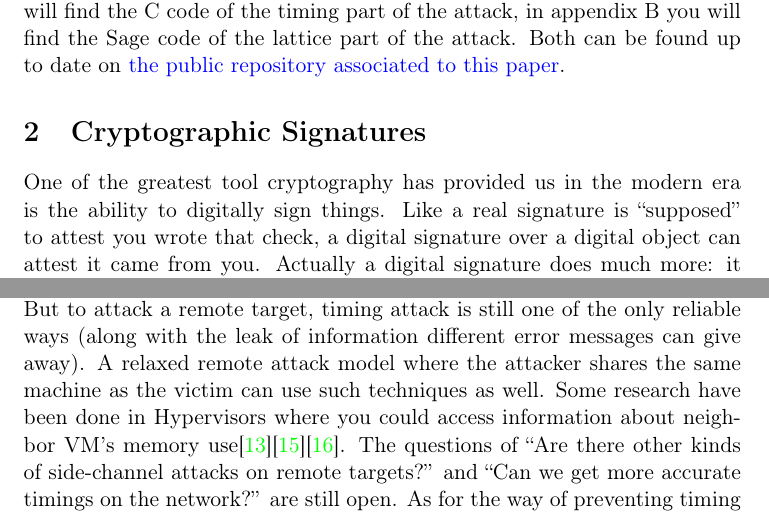
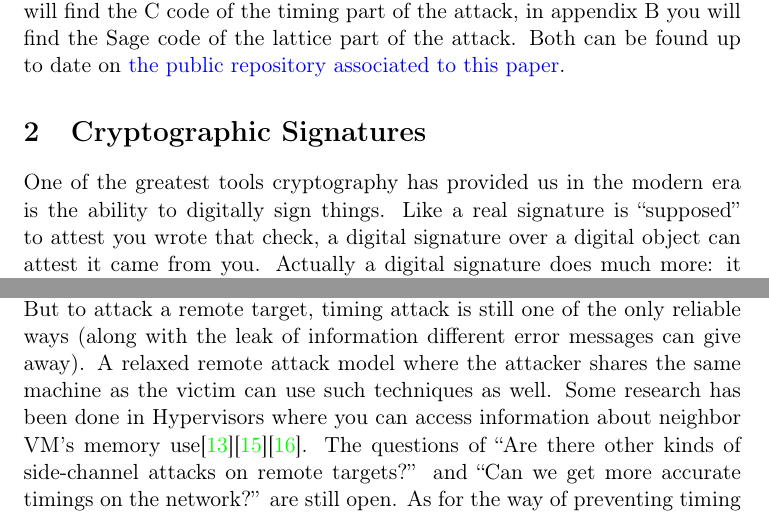
Before and after one commit to mimoo/SSL-TLS-ECDSA-timing-attack, a LaTeX paper (whitepaper/whitepaper.tex): two parts of pages 2 and 24 of 33, joined at a grey line, cut so that both start at the same text. Compiled offline with pdfLaTeX.

Commit message:
typo fixed after feedback from anonymous

```diff
--- a/whitepaper/whitepaper.tex
+++ b/whitepaper/whitepaper.tex
@@ -88,7 +88,7 @@ In this paper we will show how these ``Side-Channels'' can sometimes provide eno
 \section{Cryptographic Signatures}\label{rsa}
 
 
-One of the greatest tool cryptography has provided us in the modern era is the ability to digitally sign things. Like a real signature is ``supposed'' to attest you wrote that check, a digital signature over a digital object can attest it came from you. Actually a digital signature does much more: it \textbf{authenticate} the object (it came from you), it provides \textbf{integrity} (it has not been modified) and also \textbf{non-repudiation} (you cannot lie afterward about not having signed anything!).
+One of the greatest tools cryptography has provided us in the modern era is the ability to digitally sign things. Like a real signature is ``supposed'' to attest you wrote that check, a digital signature over a digital object can attest it came from you. Actually a digital signature does much more: it \textbf{authenticate} the object (it came from you), it provides \textbf{integrity} (it has not been modified) and also \textbf{non-repudiation} (you cannot lie afterward about not having signed anything!).
 
 \subsection{DSA}\label{dsa}
 
@@ -1071,7 +1071,7 @@ As seen in that kind of attacks in the literature, we use $q / 2^{l + 1}$ (with
 
 \section{Countermeasures}
 
-These kind of ``relaxed'' attacks on DSA and ECDSA are even more problematic on smart-cards, embedded devices and other cryptographic devices that can leak way more information through tons of other Side-Channel analysis. But to attack a remote target, timing attack is still one of the only reliable ways (along with the leak of information different error messages can give away). A relaxed remote attack model where the attacker shares the same machine as the victim can use such techniques as well. Some research have been done in Hypervisors where you could access information about neighbor VM's memory use\cite{flushreload}\cite{flushreloadecdsa}\cite{flushreloadopenssl}. The questions of ``Are there other kinds of side-channel attacks on remote targets?'' and ``Can we get more accurate timings on the network?'' are still open. As for the way of preventing timing attacks, a lot of countermeasures already exist.
+These kind of ``relaxed'' attacks on DSA and ECDSA are even more problematic on smart-cards, embedded devices and other cryptographic devices that can leak way more information through tons of other Side-Channel analysis. But to attack a remote target, timing attack is still one of the only reliable ways (along with the leak of information different error messages can give away). A relaxed remote attack model where the attacker shares the same machine as the victim can use such techniques as well. Some research has been done in Hypervisors where you can access information about neighbor VM's memory use\cite{flushreload}\cite{flushreloadecdsa}\cite{flushreloadopenssl}. The questions of ``Are there other kinds of side-channel attacks on remote targets?'' and ``Can we get more accurate timings on the network?'' are still open. As for the way of preventing timing attacks, a lot of countermeasures already exist.
 
 \subsection{The OpenSSL Patch}
 
```
